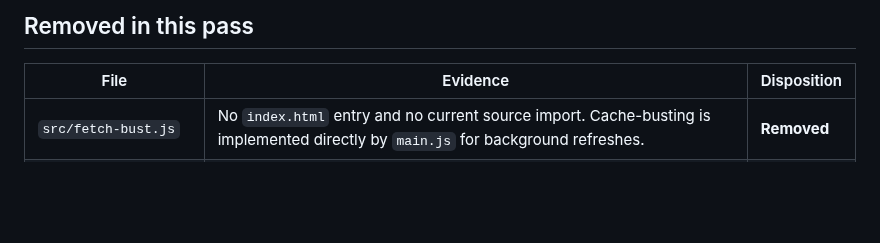
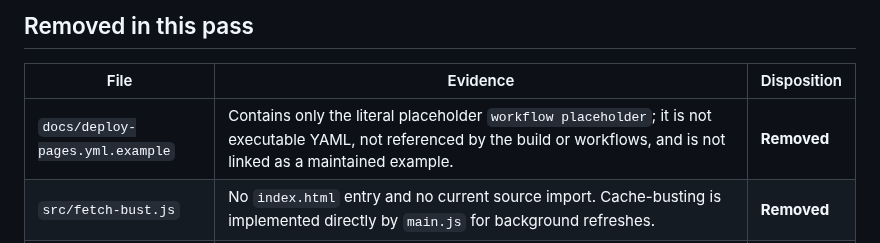
Before and after one commit to Gitdisd/pesquisas-eleitorais-br, a Markdown page: docs/REPO-CLEANUP-2026-09-22.md, the part around the change. GitHub-like rendering; blank space fills up the shorter version.

Commit message:
docs: include empty workflow placeholder in cleanup record

```diff
--- a/docs/REPO-CLEANUP-2026-09-22.md
+++ b/docs/REPO-CLEANUP-2026-09-22.md
@@ -26,6 +26,7 @@ This certifies absence from the repository's current execution graph. It does no
 
 | File | Evidence | Disposition |
 |---|---|---|
+| `docs/deploy-pages.yml.example` | Contains only the literal placeholder `workflow placeholder`; it is not executable YAML, not referenced by the build or workflows, and is not linked as a maintained example. | **Removed** |
 | `src/fetch-bust.js` | No `index.html` entry and no current source import. Cache-busting is implemented directly by `main.js` for background refreshes. | **Removed** |
 | `src/models-advanced.js` | 37-byte re-export shim; no current source/test/workflow import. The live TypeScript module is imported directly as `src/models/advanced.ts`. | **Removed** |
 | `scripts/repair-source.mjs` | One-time self-modifying repair helper; no current package/workflow execution path. Current system documentation states the self-modifying parser behavior was removed. | **Removed** |
```
